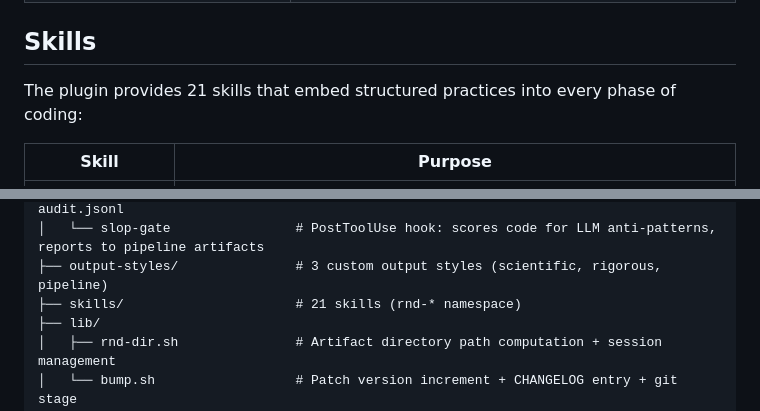
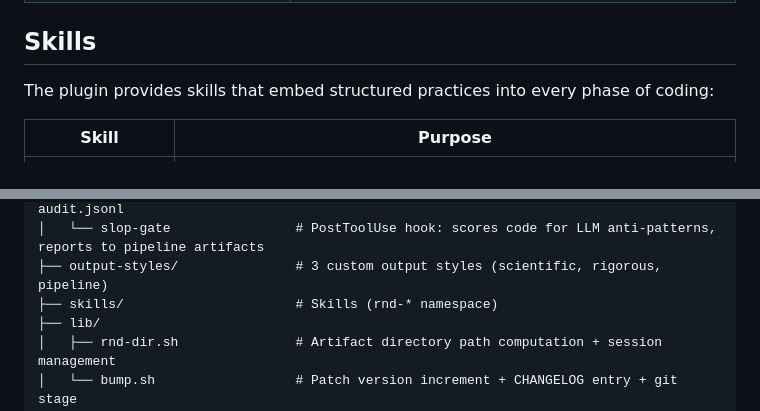
Before and after one commit to oleksify/rnd-framework, a Markdown page: plugins/rnd-framework/README.md, 2 parts joined by grey strips. GitHub-like rendering.

```diff
--- a/plugins/rnd-framework/README.md
+++ b/plugins/rnd-framework/README.md
@@ -74,7 +74,7 @@ After configuring, start a Claude Code session in the project and check:
 
 ## Skills
 
-The plugin provides 21 skills that embed structured practices into every phase of coding:
+The plugin provides skills that embed structured practices into every phase of coding:
 
 | Skill | Purpose |
 |---|---|
@@ -221,7 +221,7 @@ rnd-framework/
 │   ├── audit-log                # PostToolUse hook: logs Write/Edit operations to audit.jsonl
 │   └── slop-gate                # PostToolUse hook: scores code for LLM anti-patterns, reports to pipeline artifacts
 ├── output-styles/               # 3 custom output styles (scientific, rigorous, pipeline)
-├── skills/                      # 21 skills (rnd-* namespace)
+├── skills/                      # Skills (rnd-* namespace)
 ├── lib/
 │   ├── rnd-dir.sh               # Artifact directory path computation + session management
 │   └── bump.sh                  # Patch version increment + CHANGELOG entry + git stage
```
Also changed, not shown: CLAUDE.md (+3 -3 lines).
